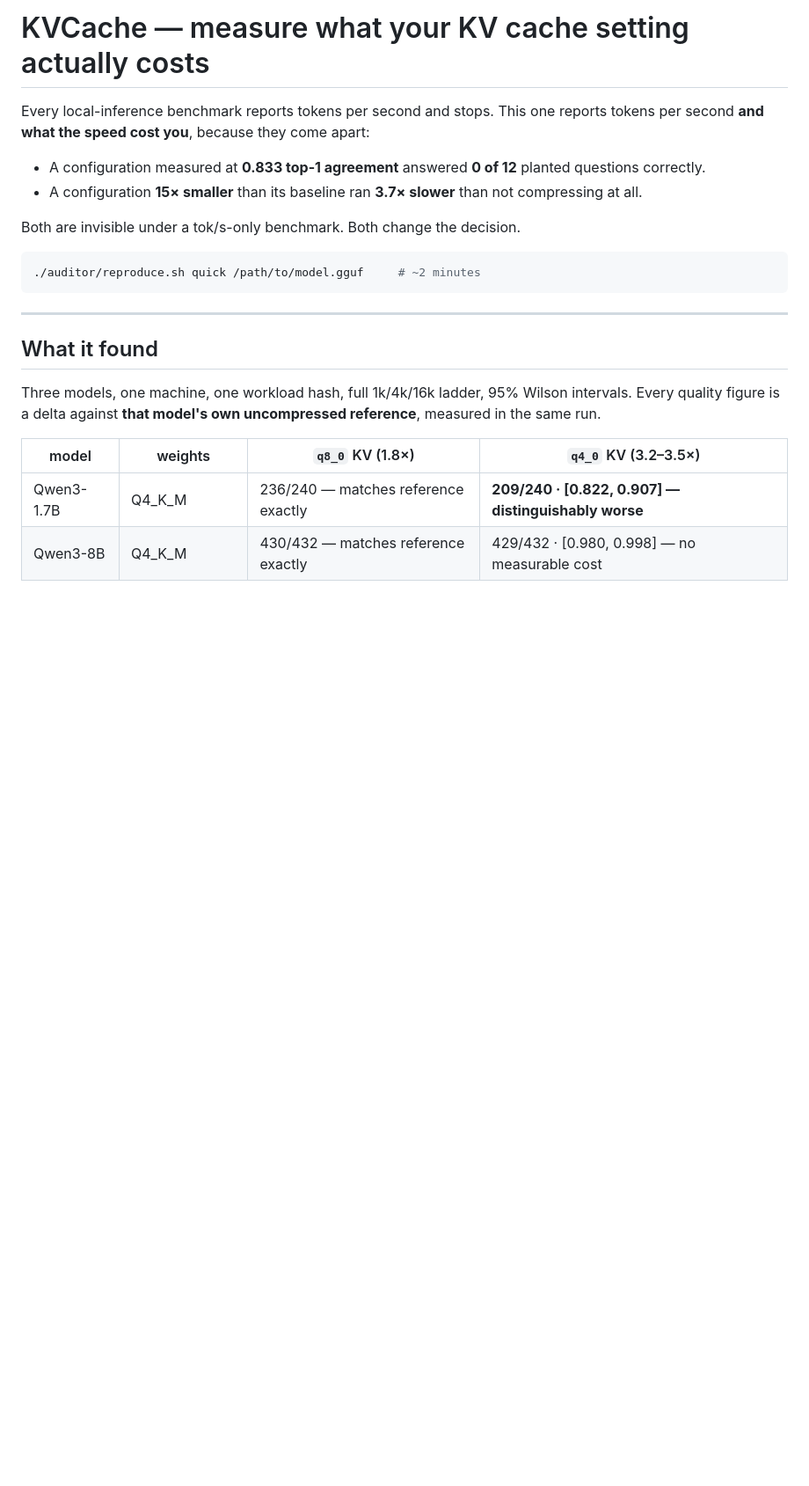
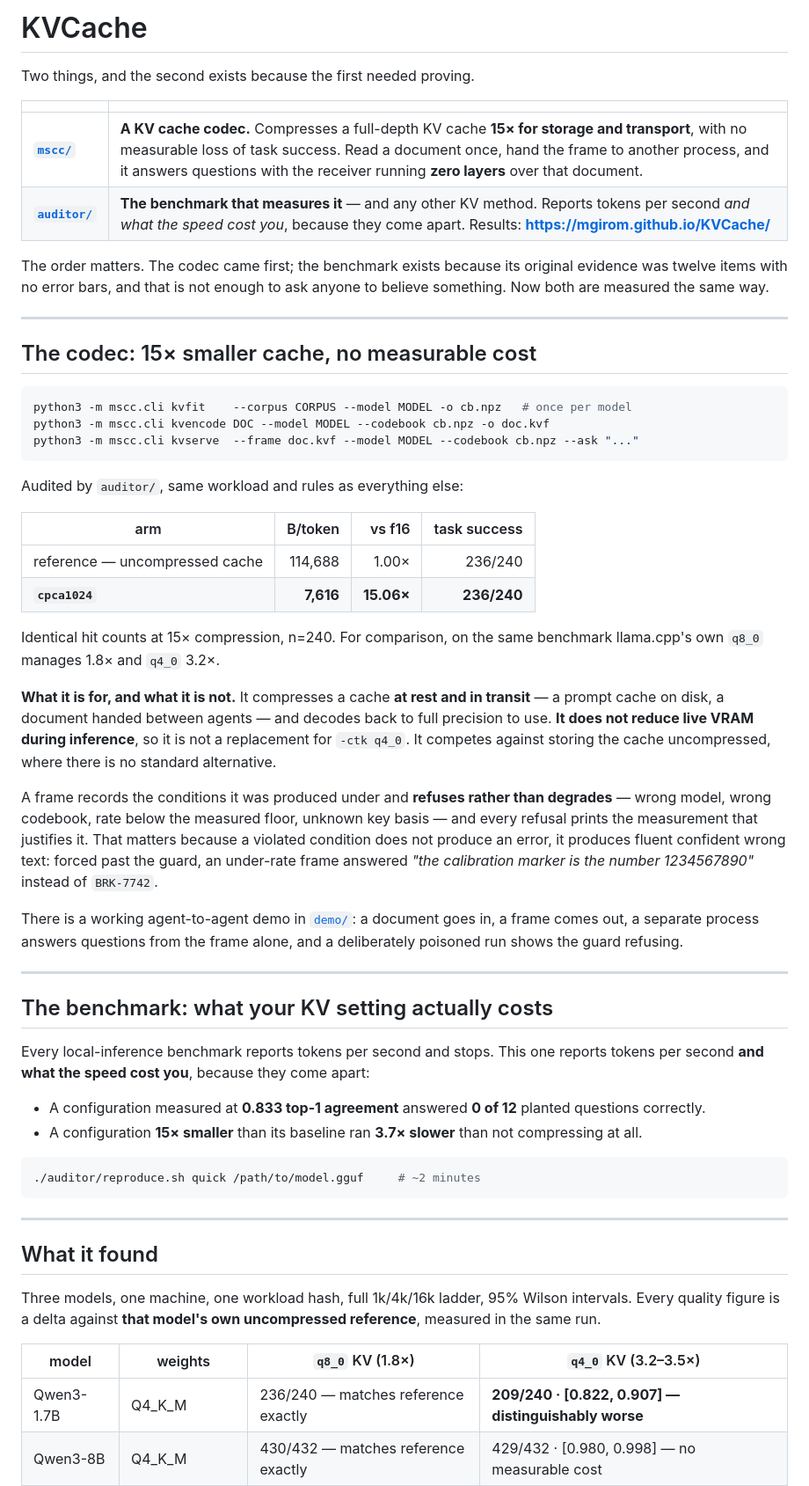
Before and after one commit to mgirom/KVCache, a Markdown page: README.md, the part around the change. Shown at 88% size. Drawn GitHub-style; blank space fills up the shorter version.

Commit message:
README leads with the codec, not only with the benchmark
The repository is called KVCache and opened as a benchmark, with the KV cache codec --
the thing the project set out to build -- in a section near the bottom. Someone arriving
to find KV cache saving would not have found it, which was reported by exactly that
happening.

Both are now visible in the first table, in the order they happened: the codec came
first, and the benchmark exists because the codec's original evidence was twelve items
with no error bars. That is not enough to ask anyone to believe something, so it was
measured properly, and now both are held to the same standard.

The codec section states plainly what it does and does not do. 15.06x at n=240 with
identical hit counts against its own uncompressed reference, against 1.8x for q8_0 and
3.2x for q4_0 on the same benchmark -- and it compresses a cache AT REST AND IN
TRANSIT, decoding to full precision to use it. It does not reduce live VRAM and is not
a replacement for -ctk q4_0. Saying that in the headline rather than in a caveat at the
end is the difference between a claim and an overclaim.

Co-Authored-By: Claude Opus 5 <noreply@anthropic.com>

````diff
--- a/README.md
+++ b/README.md
@@ -1,4 +1,56 @@
-# KVCache — measure what your KV cache setting actually costs
+# KVCache
+
+Two things, and the second exists because the first needed proving.
+
+| | |
+|---|---|
+| **[`mscc/`](mscc/README.md)** | **A KV cache codec.** Compresses a full-depth KV cache **15× for storage and transport**, with no measurable loss of task success. Read a document once, hand the frame to another process, and it answers questions with the receiver running **zero layers** over that document. |
+| **[`auditor/`](auditor/README.md)** | **The benchmark that measures it** — and any other KV method. Reports tokens per second *and what the speed cost you*, because they come apart. Results: **https://mgirom.github.io/KVCache/** |
+
+The order matters. The codec came first; the benchmark exists because its original
+evidence was twelve items with no error bars, and that is not enough to ask anyone to
+believe something. Now both are measured the same way.
+
+---
+
+## The codec: 15× smaller cache, no measurable cost
+
+```bash
+python3 -m mscc.cli kvfit    --corpus CORPUS --model MODEL -o cb.npz   # once per model
+python3 -m mscc.cli kvencode DOC --model MODEL --codebook cb.npz -o doc.kvf
+python3 -m mscc.cli kvserve  --frame doc.kvf --model MODEL --codebook cb.npz --ask "..."
+```
+
+Audited by `auditor/`, same workload and rules as everything else:
+
+| arm | B/token | vs f16 | task success |
+|---|---:|---:|---:|
+| reference — uncompressed cache | 114,688 | 1.00× | 236/240 |
+| **`cpca1024`** | **7,616** | **15.06×** | **236/240** |
+
+Identical hit counts at 15× compression, n=240. For comparison, on the same benchmark
+llama.cpp's own `q8_0` manages 1.8× and `q4_0` 3.2×.
+
+**What it is for, and what it is not.** It compresses a cache **at rest and in
+transit** — a prompt cache on disk, a document handed between agents — and decodes back
+to full precision to use. **It does not reduce live VRAM during inference**, so it is
+not a replacement for `-ctk q4_0`. It competes against storing the cache uncompressed,
+where there is no standard alternative.
+
+A frame records the conditions it was produced under and **refuses rather than
+degrades** — wrong model, wrong codebook, rate below the measured floor, unknown key
+basis — and every refusal prints the measurement that justifies it. That matters
+because a violated condition does not produce an error, it produces fluent confident
+wrong text: forced past the guard, an under-rate frame answered *"the calibration
+marker is the number 1234567890"* instead of `BRK-7742`.
+
+There is a working agent-to-agent demo in [`demo/`](demo/handoff_server.py): a document
+goes in, a frame comes out, a separate process answers questions from the frame alone,
+and a deliberately poisoned run shows the guard refusing.
+
+---
+
+## The benchmark: what your KV setting actually costs
 
 Every local-inference benchmark reports tokens per second and stops. This one reports
 tokens per second **and what the speed cost you**, because they come apart:
@@ -7,8 +59,6 @@ tokens per second **and what the speed cost you**, because they come apart:
   questions correctly.
 - A configuration **15× smaller** than its baseline ran **3.7× slower** than not
   compressing at all.
-
-Both are invisible under a tok/s-only benchmark. Both change the decision.
 
 ```bash
 ./auditor/reproduce.sh quick /path/to/model.gguf     # ~2 minutes
````
